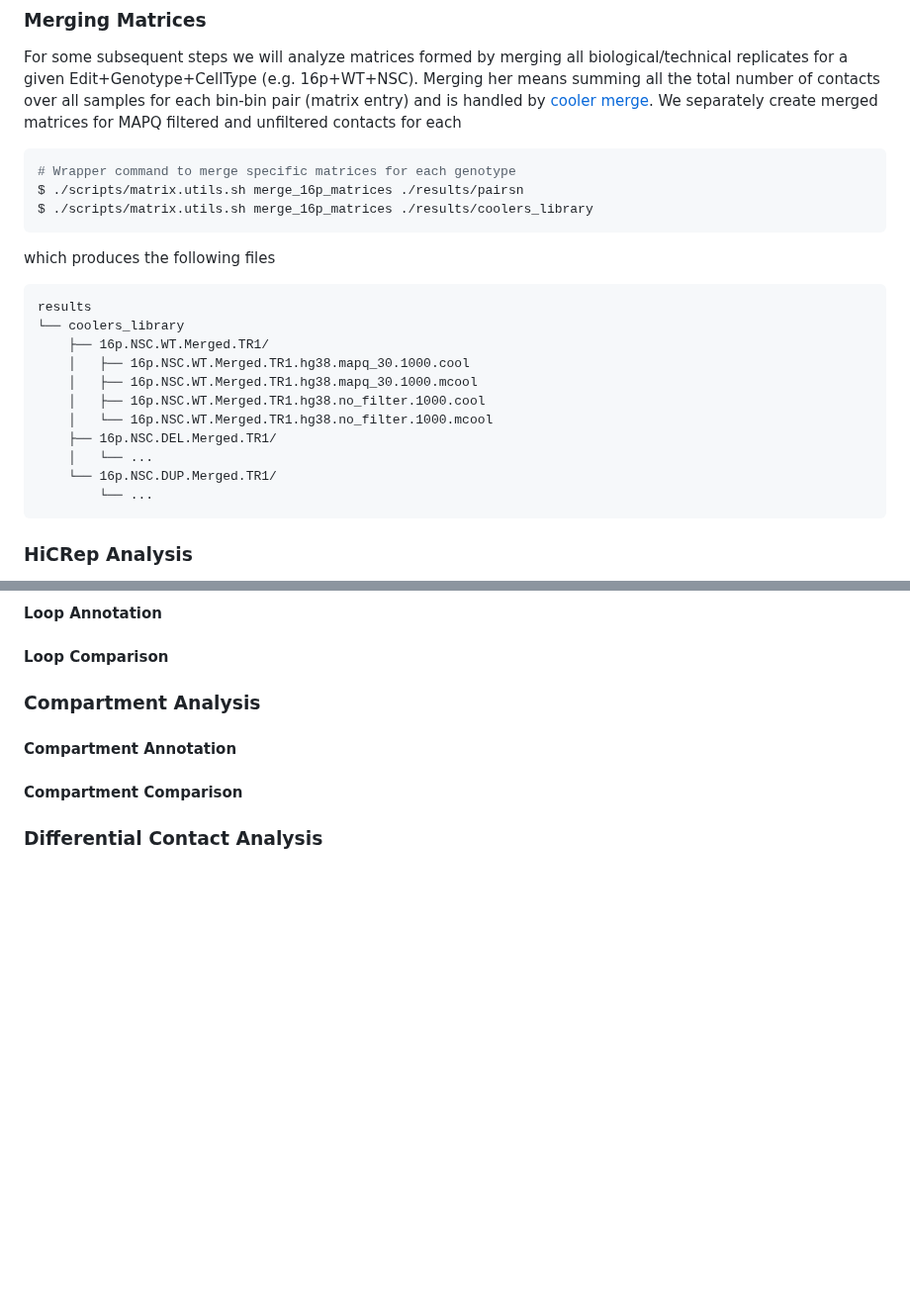
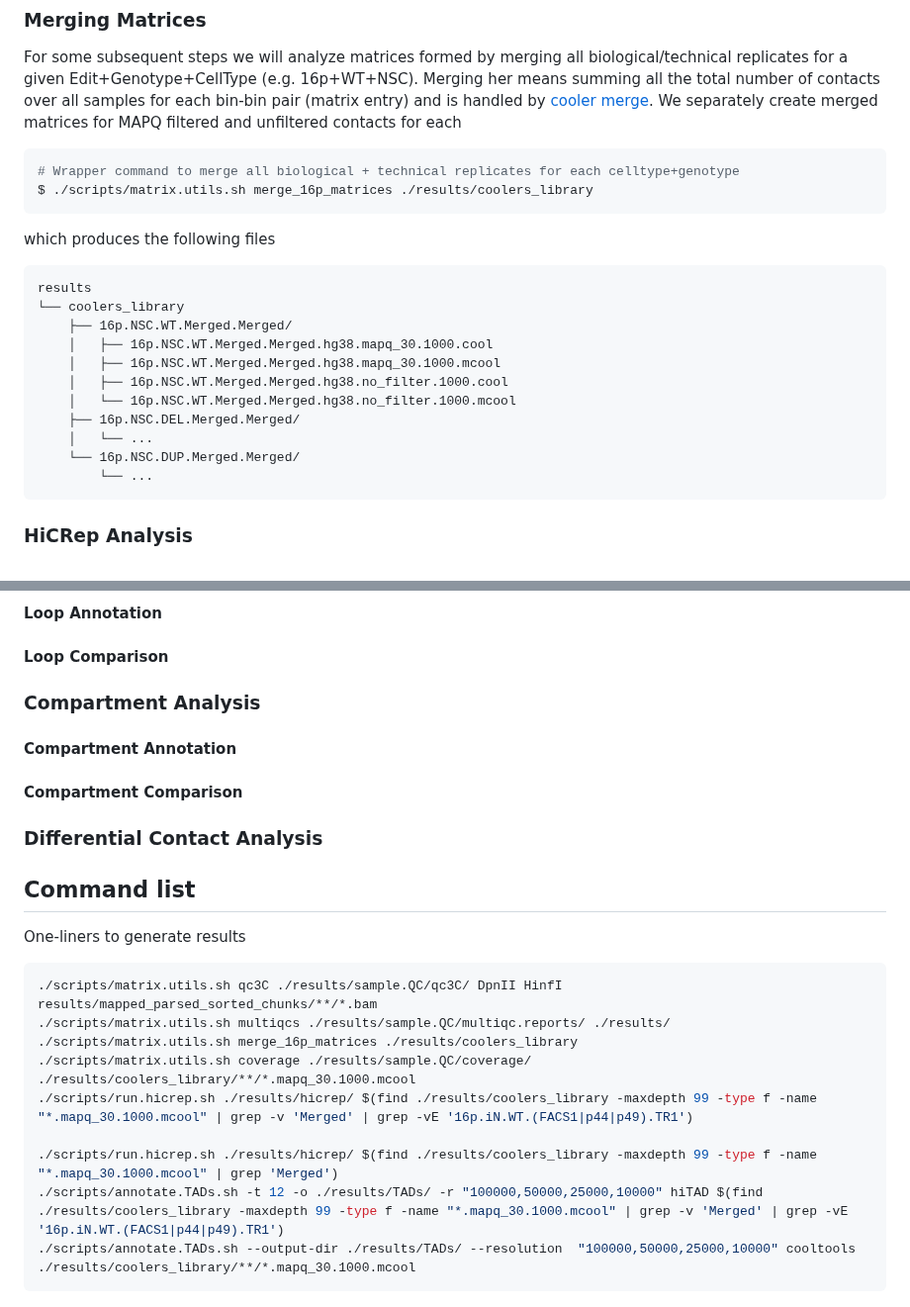
Before and after one commit to talkowski-lab/16p_HiC, a Markdown page: README.md, 2 parts joined by grey strips. Shown at 99% size. Drawn GitHub-style; blank space fills up the shorter version.

Commit message:
Update command to generate results + fix example SampleID+filepaths

````diff
--- a/README.md
+++ b/README.md
@@ -167,22 +167,21 @@ Merging her means summing all the total number of contacts over all samples for
 We separately create merged matrices for MAPQ filtered and unfiltered contacts for each
 
 ```bash
-# Wrapper command to merge specific matrices for each genotype
-$ ./scripts/matrix.utils.sh merge_16p_matrices ./results/pairsn
+# Wrapper command to merge all biological + technical replicates for each celltype+genotype
 $ ./scripts/matrix.utils.sh merge_16p_matrices ./results/coolers_library
 ```
 which produces the following files
 ```
 results
 └── coolers_library
-    ├── 16p.NSC.WT.Merged.TR1/
-    │   ├── 16p.NSC.WT.Merged.TR1.hg38.mapq_30.1000.cool
-    │   ├── 16p.NSC.WT.Merged.TR1.hg38.mapq_30.1000.mcool
-    │   ├── 16p.NSC.WT.Merged.TR1.hg38.no_filter.1000.cool
-    │   └── 16p.NSC.WT.Merged.TR1.hg38.no_filter.1000.mcool
-    ├── 16p.NSC.DEL.Merged.TR1/
+    ├── 16p.NSC.WT.Merged.Merged/
+    │   ├── 16p.NSC.WT.Merged.Merged.hg38.mapq_30.1000.cool
+    │   ├── 16p.NSC.WT.Merged.Merged.hg38.mapq_30.1000.mcool
+    │   ├── 16p.NSC.WT.Merged.Merged.hg38.no_filter.1000.cool
+    │   └── 16p.NSC.WT.Merged.Merged.hg38.no_filter.1000.mcool
+    ├── 16p.NSC.DEL.Merged.Merged/
     │   └── ...
-    └── 16p.NSC.DUP.Merged.TR1/
+    └── 16p.NSC.DUP.Merged.Merged/
         └── ...
 ```
 
@@ -268,3 +267,19 @@ For 2 different TAD boundary annotation sets (just is/is not a boundary) of the
 #### Compartment Comparison
 
 ### Differential Contact Analysis
+
+## Command list
+
+One-liners to generate results
+
+```bash
+./scripts/matrix.utils.sh qc3C ./results/sample.QC/qc3C/ DpnII HinfI results/mapped_parsed_sorted_chunks/**/*.bam
+./scripts/matrix.utils.sh multiqcs ./results/sample.QC/multiqc.reports/ ./results/
+./scripts/matrix.utils.sh merge_16p_matrices ./results/coolers_library
+./scripts/matrix.utils.sh coverage ./results/sample.QC/coverage/ ./results/coolers_library/**/*.mapq_30.1000.mcool
+./scripts/run.hicrep.sh ./results/hicrep/ $(find ./results/coolers_library -maxdepth 99 -type f -name "*.mapq_30.1000.mcool" | grep -v 'Merged' | grep -vE '16p.iN.WT.(FACS1|p44|p49).TR1')
+
+./scripts/run.hicrep.sh ./results/hicrep/ $(find ./results/coolers_library -maxdepth 99 -type f -name "*.mapq_30.1000.mcool" | grep 'Merged')
+./scripts/annotate.TADs.sh -t 12 -o ./results/TADs/ -r "100000,50000,25000,10000" hiTAD $(find ./results/coolers_library -maxdepth 99 -type f -name "*.mapq_30.1000.mcool" | grep -v 'Merged' | grep -vE '16p.iN.WT.(FACS1|p44|p49).TR1')
+./scripts/annotate.TADs.sh --output-dir ./results/TADs/ --resolution  "100000,50000,25000,10000" cooltools ./results/coolers_library/**/*.mapq_30.1000.mcool
+```
````
Also changed, not shown: other parts of README.md (+1 -1 lines).
